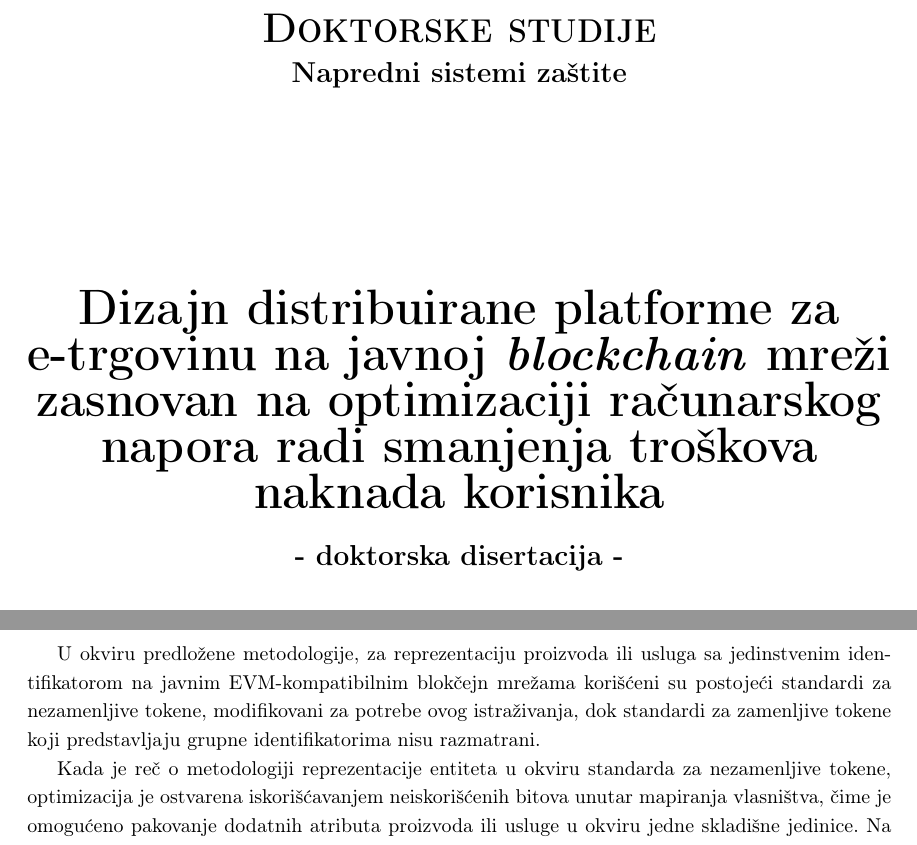
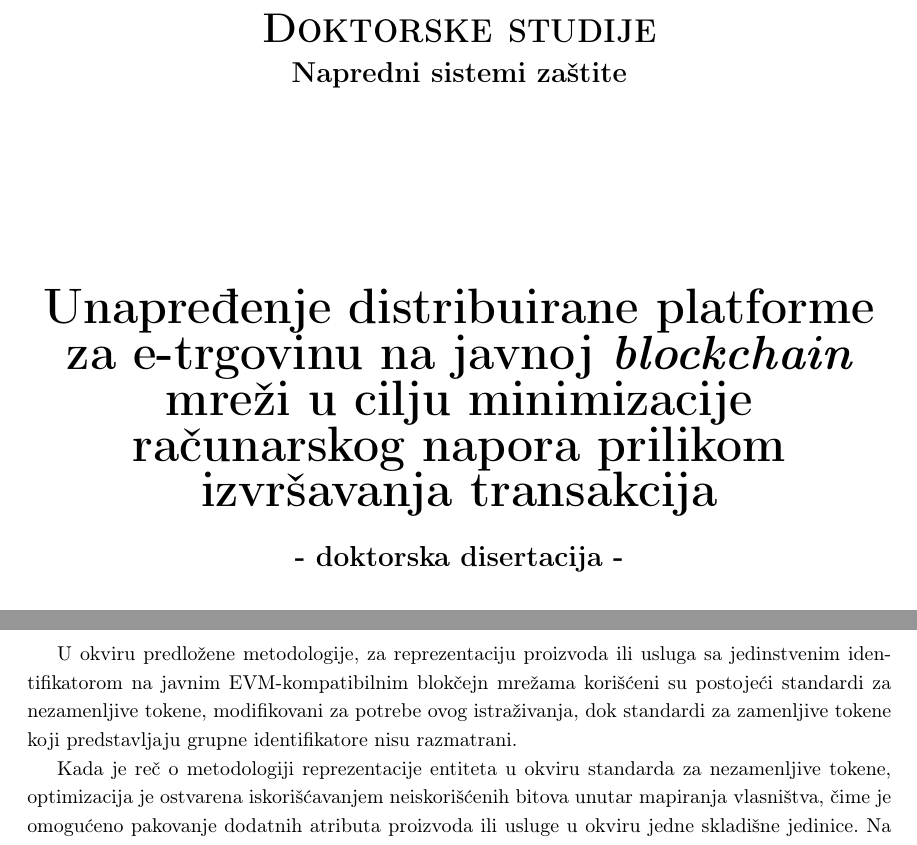
Before and after one commit to kaseen/disertacija, a LaTeX thesis (main.tex, which reads chapters/chapter0/titlepage.tex, chapters/chapter1/chapter1.tex): two parts of pages 1 and 17 of 157, joined at a grey line, cut so that both start at the same text. Compiled offline with pdfLaTeX.

Commit message:
(420h) Neophodne izmene

```diff
--- a/chapters/chapter0/titlepage.tex
+++ b/chapters/chapter0/titlepage.tex
@@ -14,7 +14,7 @@
 {\Large \textbf{Napredni sistemi zaštite}}
 
 \vfill
-{\Huge \textbf{Dizajn distribuirane platforme za e-trgovinu na javnoj \textit{blockchain} mreži zasnovan na optimizaciji računarskog napora radi smanjenja troškova naknada korisnika}}
+{\Huge \textbf{Unapređenje distribuirane platforme za e-trgovinu na javnoj \textit{blockchain} mreži u cilju minimizacije računarskog napora prilikom izvršavanja transakcija}}
 \\[0.5cm]
 
 {\Large \textbf{- doktorska disertacija -}}
--- a/chapters/chapter1/chapter1.tex
+++ b/chapters/chapter1/chapter1.tex
@@ -174,7 +174,7 @@ Za svaki od posmatranih standarda implementirane su osnovne funkcije za kreiranj
 \end{enumerate}
 
 \section{Ograničenja predložene metodologije}
-U okviru predložene metodologije, za reprezentaciju proizvoda ili usluga sa jedinstvenim identifikatorom na javnim EVM-kompatibilnim blokčejn mrežama korišćeni su postojeći standardi za nezamenljive tokene, modifikovani za potrebe ovog istraživanja, dok standardi za zamenljive tokene koji predstavljaju grupne identifikatorima nisu razmatrani.
+U okviru predložene metodologije, za reprezentaciju proizvoda ili usluga sa jedinstvenim identifikatorom na javnim EVM-kompatibilnim blokčejn mrežama korišćeni su postojeći standardi za nezamenljive tokene, modifikovani za potrebe ovog istraživanja, dok standardi za zamenljive tokene koji predstavljaju grupne identifikatore nisu razmatrani.
 
 Kada je reč o metodologiji reprezentacije entiteta u okviru standarda za nezamenljive tokene, optimizacija je ostvarena iskorišćavanjem neiskorišćenih bitova unutar mapiranja vlasništva, čime je omogućeno pakovanje dodatnih atributa proizvoda ili usluge u okviru jedne skladišne jedinice. Na taj način smanjen je broj operacija čitanja i upisa u skladište, što direktno utiče na smanjenje potrošnje gasa. Međutim, efikasnost predloženog pristupa direktno zavisi od trenutnog modela obračuna gasa, posebno odnosa između \texttt{SLOAD}, \texttt{SSTORE} i aritmetičkih operacija. Promene u protokolu naplate skladišnih operacija mogu smanjiti relativnu prednost ove optimizacije.
 
```
Also changed, not shown: README.md, chapters/chapter1/chapter1.tex (4 more changed lines), 1 other file.
